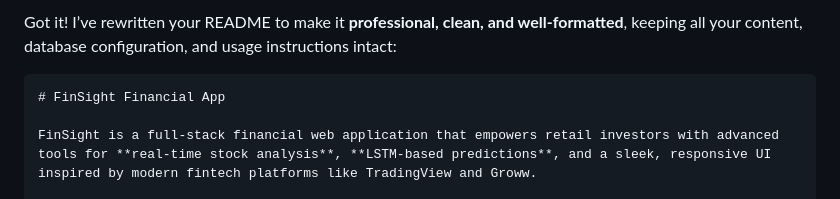
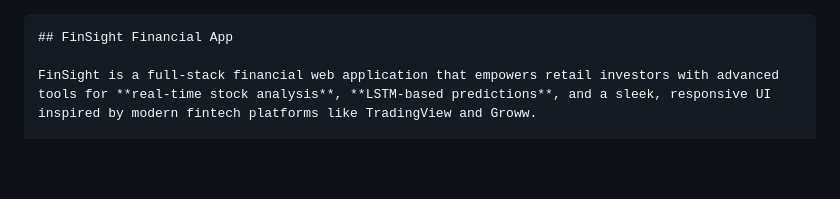
Before and after one commit to Vaseem546/FinSight-Financial-App, a Markdown page: README.md, the part around the change. Drawn GitHub-style; blank space fills up the shorter version.

`````diff
--- a/README.md
+++ b/README.md
@@ -1,7 +1,6 @@
-Got it! I’ve rewritten your README to make it **professional, clean, and well-formatted**, keeping all your content, database configuration, and usage instructions intact:
 
 ````markdown
-# FinSight Financial App
+## FinSight Financial App
 
 FinSight is a full-stack financial web application that empowers retail investors with advanced tools for **real-time stock analysis**, **LSTM-based predictions**, and a sleek, responsive UI inspired by modern fintech platforms like TradingView and Groww.
 
`````
